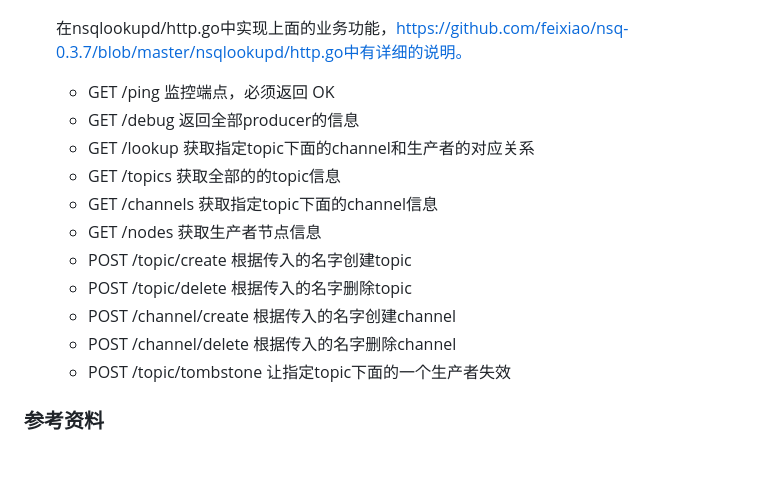
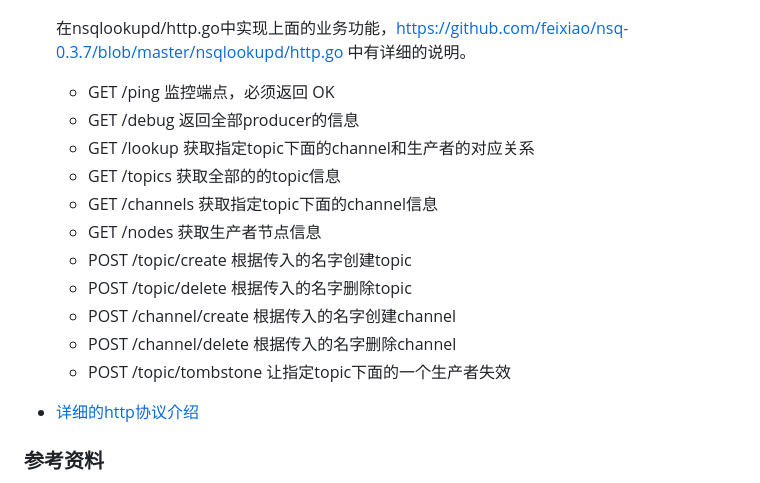
Before and after one commit to feixiao/nsq-0.3.7, a Markdown page: docs/02_nsqlookupd.md, the part around the change. GitHub-like rendering; blank space fills up the shorter version.

```diff
--- a/docs/02_nsqlookupd.md
+++ b/docs/02_nsqlookupd.md
@@ -18,7 +18,7 @@
 
   ![./img/002.png](./img/002.png)
 
-  在nsqlookupd/http.go中实现上面的业务功能，https://github.com/feixiao/nsq-0.3.7/blob/master/nsqlookupd/http.go中有详细的说明。
+  在nsqlookupd/http.go中实现上面的业务功能，https://github.com/feixiao/nsq-0.3.7/blob/master/nsqlookupd/http.go 中有详细的说明。
 
   + GET /ping	监控端点，必须返回 OK
   + GET /debug   返回全部producer的信息
@@ -32,6 +32,8 @@
   + POST /channel/delete  根据传入的名字删除channel
   + POST /topic/tombstone 让指定topic下面的一个生产者失效
 
++ [详细的http协议介绍](http://nsq.io/components/nsqlookupd.html)
+
 ### 参考资料
 
 + [nsqlookupd介绍中文版](http://udn.yyuap.com/doc/wiki/project/nsq-guide/nsqlookupd.html)
```
Also changed, not shown: docs/03_nsqd.md (+23 -0 lines), docs/04_data_flow.md (added, +1 -0 lines), docs/img/004.png (added), 5 other files.
